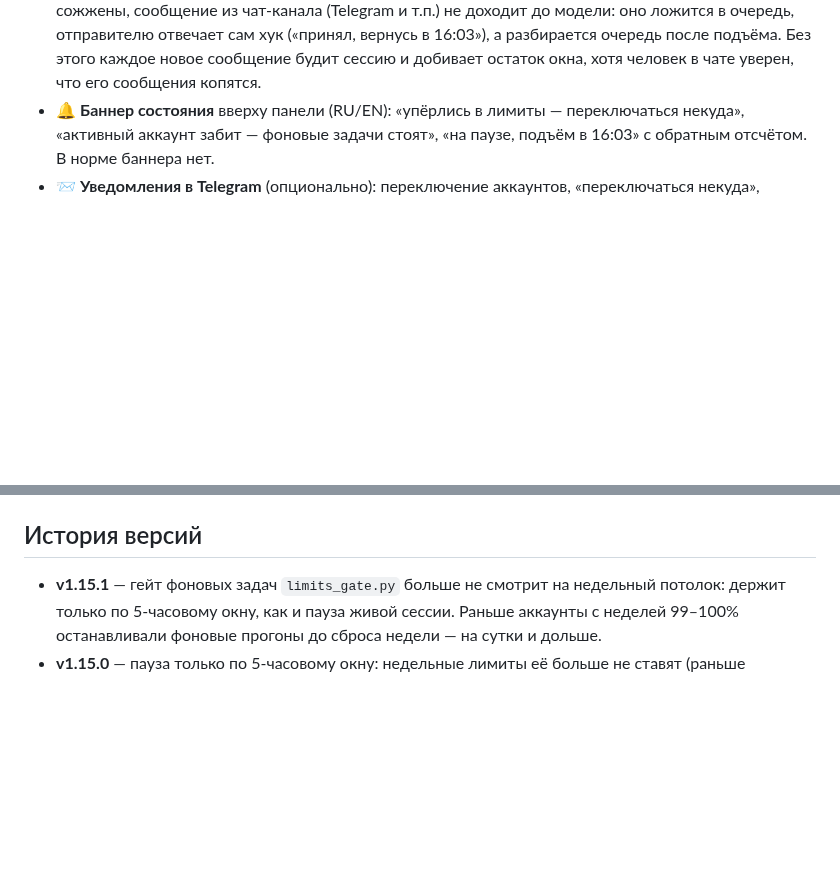
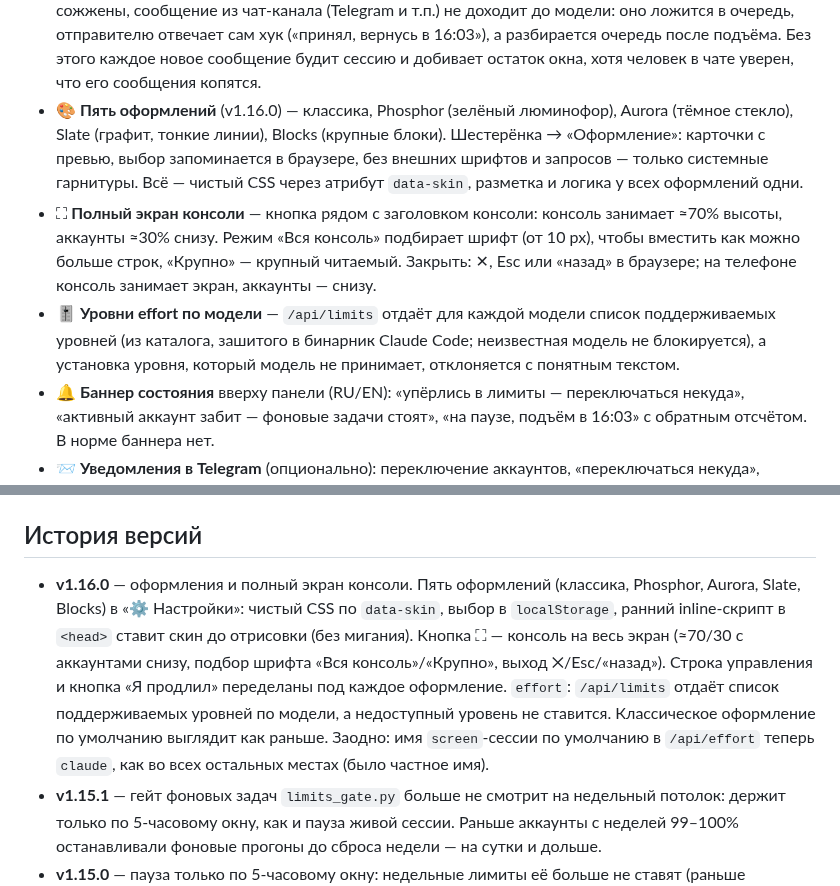
Before and after one commit to r38dark/cc-fleet, a Markdown page: README.md, 2 parts joined by grey strips. GitHub-like rendering; blank space fills up the shorter version.

```diff
--- a/README.md
+++ b/README.md
@@ -69,6 +83,20 @@ Claude Code прямо сейчас, без SSH:
   хук («принял, вернусь в 16:03»), а разбирается очередь после подъёма. Без
   этого каждое новое сообщение будит сессию и добивает остаток окна, хотя
   человек в чате уверен, что его сообщения копятся.
+- 🎨 **Пять оформлений** (v1.16.0) — классика, Phosphor (зелёный люминофор),
+  Aurora (тёмное стекло), Slate (графит, тонкие линии), Blocks (крупные блоки).
+  Шестерёнка → «Оформление»: карточки с превью, выбор запоминается в браузере,
+  без внешних шрифтов и запросов — только системные гарнитуры. Всё — чистый CSS
+  через атрибут `data-skin`, разметка и логика у всех оформлений одни.
+- ⛶ **Полный экран консоли** — кнопка рядом с заголовком консоли: консоль
+  занимает ≈70% высоты, аккаунты ≈30% снизу. Режим «Вся консоль» подбирает
+  шрифт (от 10 px), чтобы вместить как можно больше строк, «Крупно» — крупный
+  читаемый. Закрыть: ✕, Esc или «назад» в браузере; на телефоне консоль
+  занимает экран, аккаунты — снизу.
+- 🎚 **Уровни effort по модели** — `/api/limits` отдаёт для каждой модели
+  список поддерживаемых уровней (из каталога, зашитого в бинарник Claude Code;
+  неизвестная модель не блокируется), а установка уровня, который модель не
+  принимает, отклоняется с понятным текстом.
 - 🔔 **Баннер состояния** вверху панели (RU/EN): «упёрлись в лимиты —
   переключаться некуда», «активный аккаунт забит — фоновые задачи стоят»,
   «на паузе, подъём в 16:03» с обратным отсчётом. В норме баннера нет.
@@ -401,6 +429,16 @@ nginx). Если ставить установщик повторно не хо
 
 ## История версий
 
+- **v1.16.0** — оформления и полный экран консоли. Пять оформлений (классика,
+  Phosphor, Aurora, Slate, Blocks) в «⚙ Настройки»: чистый CSS по `data-skin`,
+  выбор в `localStorage`, ранний inline-скрипт в `<head>` ставит скин до
+  отрисовки (без мигания). Кнопка ⛶ — консоль на весь экран (≈70/30 с
+  аккаунтами снизу, подбор шрифта «Вся консоль»/«Крупно», выход ✕/Esc/«назад»).
+  Строка управления и кнопка «Я продлил» переделаны под каждое оформление.
+  `effort`: `/api/limits` отдаёт список поддерживаемых уровней по модели, а
+  недоступный уровень не ставится. Классическое оформление по умолчанию
+  выглядит как раньше. Заодно: имя `screen`-сессии по умолчанию в `/api/effort`
+  теперь `claude`, как во всех остальных местах (было частное имя).
 - **v1.15.1** — гейт фоновых задач `limits_gate.py` больше не смотрит на
   недельный потолок: держит только по 5-часовому окну, как и пауза живой
   сессии. Раньше аккаунты с неделей 99–100% останавливали фоновые прогоны
```
Also changed, not shown: other parts of README.md (+14 -0 lines), README.en.md (+38 -0 lines), screenshots/fullscreen.png (added), screenshots/settings-skins.png (added), screenshots/skins.png (added), 2 other files.
